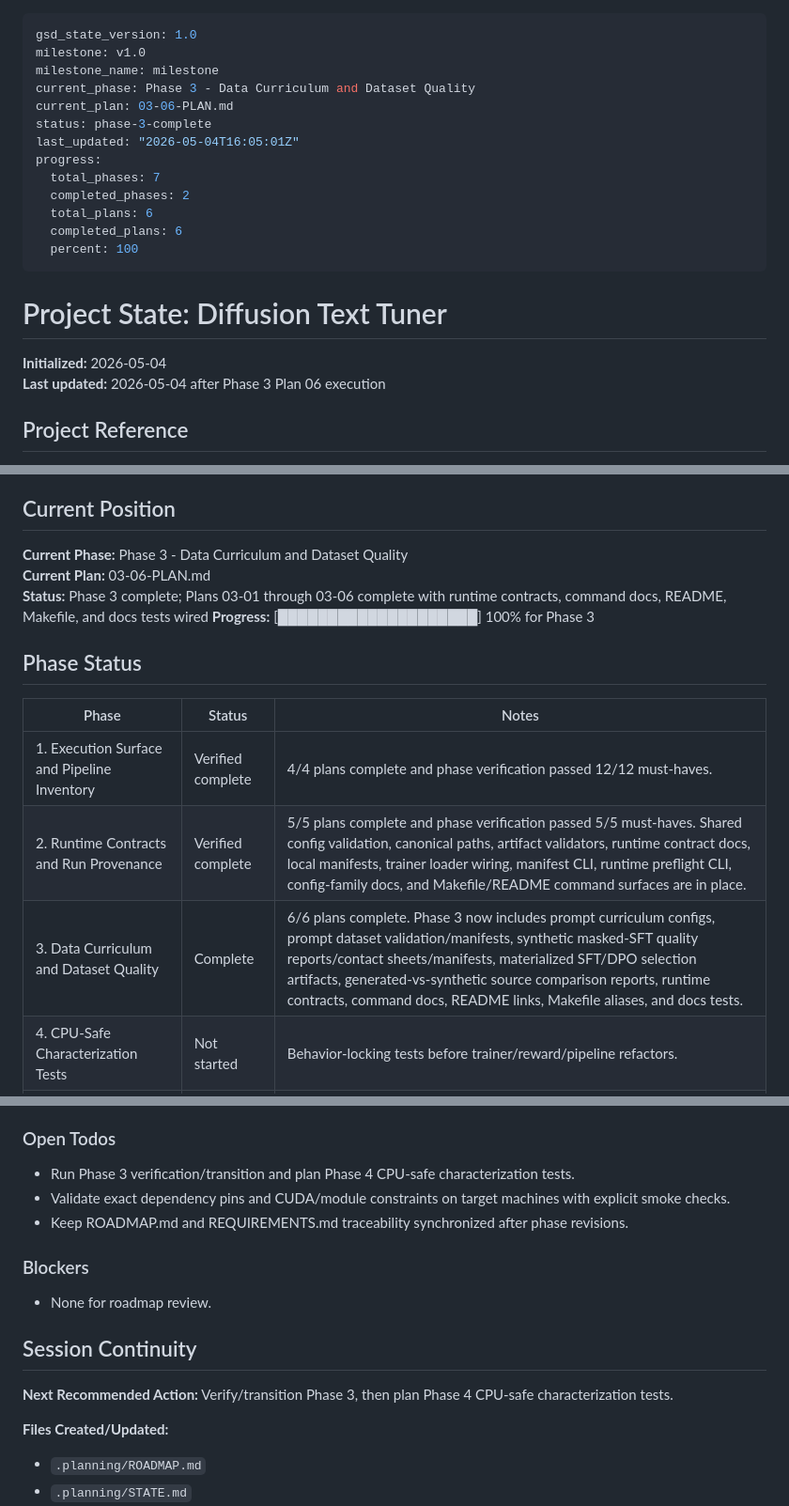
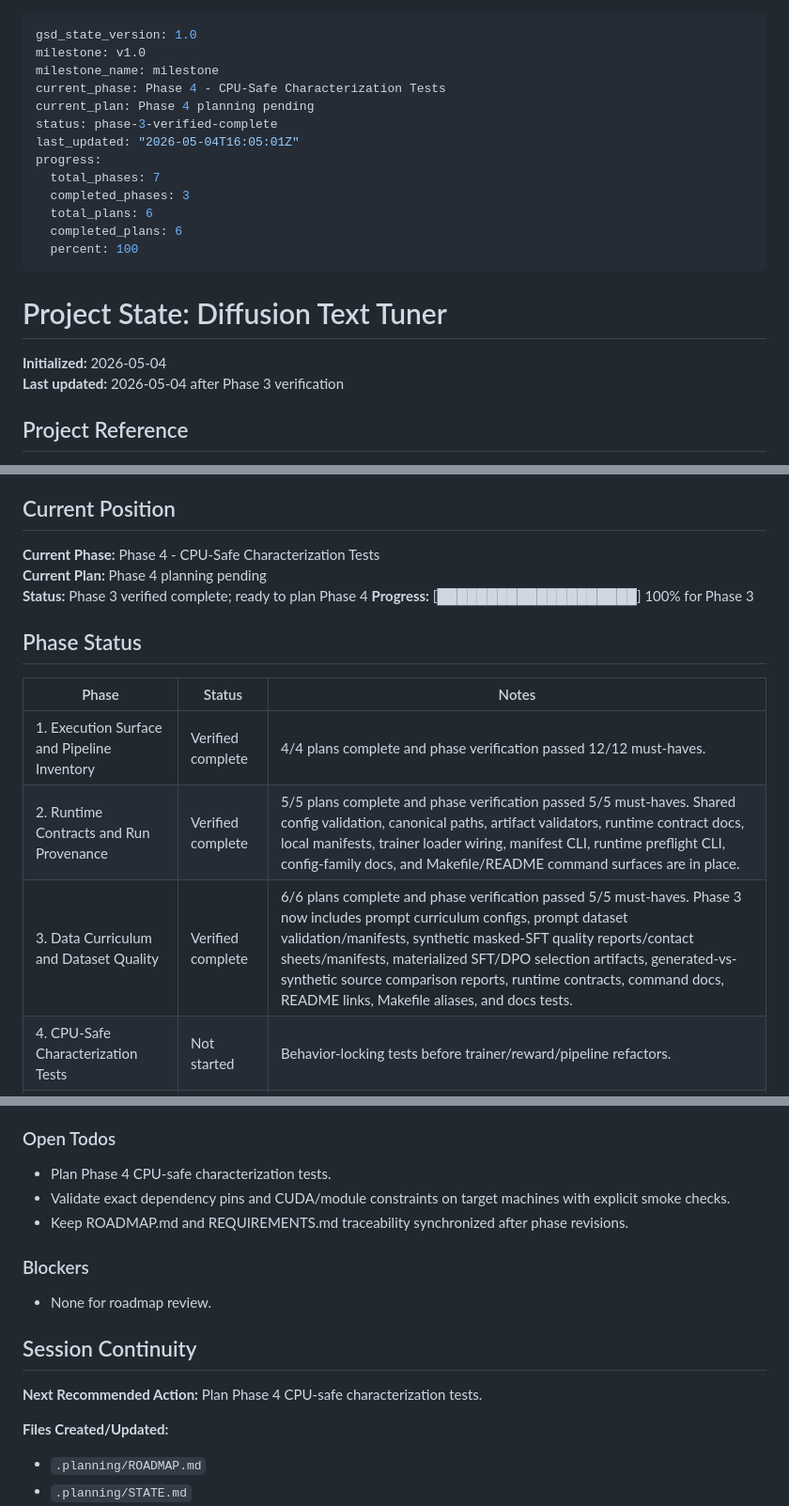
Before and after one commit to outrun32/diffusion-text-tuner, a Markdown page: .planning/STATE.md, 3 parts joined by grey strips. Shown at 94% size. Rendered like a GitHub page.

Commit message:
docs: verify phase 3 completion

```diff
--- a/.planning/STATE.md
+++ b/.planning/STATE.md
@@ -2,13 +2,13 @@
 gsd_state_version: 1.0
 milestone: v1.0
 milestone_name: milestone
-current_phase: Phase 3 - Data Curriculum and Dataset Quality
-current_plan: 03-06-PLAN.md
-status: phase-3-complete
+current_phase: Phase 4 - CPU-Safe Characterization Tests
+current_plan: Phase 4 planning pending
+status: phase-3-verified-complete
 last_updated: "2026-05-04T16:05:01Z"
 progress:
   total_phases: 7
-  completed_phases: 2
+  completed_phases: 3
   total_plans: 6
   completed_plans: 6
   percent: 100
@@ -17,7 +17,7 @@ progress:
 # Project State: Diffusion Text Tuner
 
 **Initialized:** 2026-05-04
-**Last updated:** 2026-05-04 after Phase 3 Plan 06 execution
+**Last updated:** 2026-05-04 after Phase 3 verification
 
 ## Project Reference
 
@@ -30,9 +30,9 @@ progress:
 
 ## Current Position
 
-**Current Phase:** Phase 3 - Data Curriculum and Dataset Quality
-**Current Plan:** 03-06-PLAN.md
-**Status:** Phase 3 complete; Plans 03-01 through 03-06 complete with runtime contracts, command docs, README, Makefile, and docs tests wired
+**Current Phase:** Phase 4 - CPU-Safe Characterization Tests
+**Current Plan:** Phase 4 planning pending
+**Status:** Phase 3 verified complete; ready to plan Phase 4
 **Progress:** [████████████████████] 100% for Phase 3
 
 ## Phase Status
@@ -41,7 +41,7 @@ progress:
 |-------|--------|-------|
 | 1. Execution Surface and Pipeline Inventory | Verified complete | 4/4 plans complete and phase verification passed 12/12 must-haves. |
 | 2. Runtime Contracts and Run Provenance | Verified complete | 5/5 plans complete and phase verification passed 5/5 must-haves. Shared config validation, canonical paths, artifact validators, runtime contract docs, local manifests, trainer loader wiring, manifest CLI, runtime preflight CLI, config-family docs, and Makefile/README command surfaces are in place. |
-| 3. Data Curriculum and Dataset Quality | Complete | 6/6 plans complete. Phase 3 now includes prompt curriculum configs, prompt dataset validation/manifests, synthetic masked-SFT quality reports/contact sheets/manifests, materialized SFT/DPO selection artifacts, generated-vs-synthetic source comparison reports, runtime contracts, command docs, README links, Makefile aliases, and docs tests. |
+| 3. Data Curriculum and Dataset Quality | Verified complete | 6/6 plans complete and phase verification passed 5/5 must-haves. Phase 3 now includes prompt curriculum configs, prompt dataset validation/manifests, synthetic masked-SFT quality reports/contact sheets/manifests, materialized SFT/DPO selection artifacts, generated-vs-synthetic source comparison reports, runtime contracts, command docs, README links, Makefile aliases, and docs tests. |
 | 4. CPU-Safe Characterization Tests | Not started | Behavior-locking tests before trainer/reward/pipeline refactors. |
 | 5. Training Objective and Pipeline Comparability | Not started | Explicit training modes, run diffs, controlled comparisons, shared training utilities. |
 | 6. Reward and Evaluation Validity | Not started | Canonical rewards, held-out eval, diagnostic/gold checks, thesis outputs. |
@@ -116,7 +117,7 @@ progress:
 
 ### Open Todos
 
-- Run Phase 3 verification/transition and plan Phase 4 CPU-safe characterization tests.
+- Plan Phase 4 CPU-safe characterization tests.
 - Validate exact dependency pins and CUDA/module constraints on target machines with explicit smoke checks.
 - Keep ROADMAP.md and REQUIREMENTS.md traceability synchronized after phase revisions.
 
@@ -126,7 +127,7 @@ progress:
 
 ## Session Continuity
 
-**Next Recommended Action:** Verify/transition Phase 3, then plan Phase 4 CPU-safe characterization tests.
+**Next Recommended Action:** Plan Phase 4 CPU-safe characterization tests.
 
 **Files Created/Updated:**
 
```
Also changed, not shown: other parts of .planning/STATE.md (+3 -1 lines), 1 other file.
